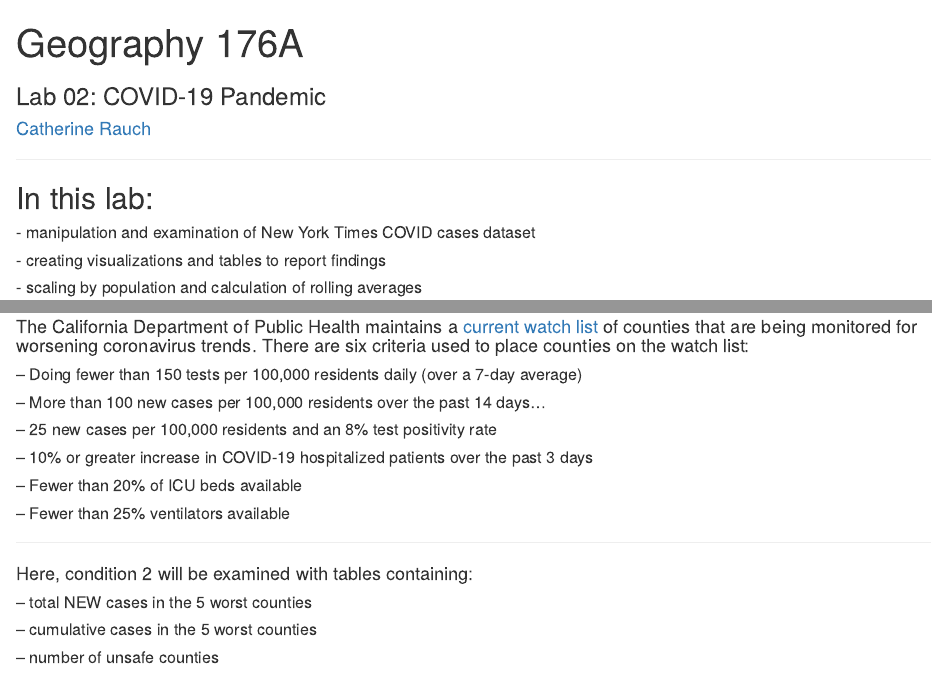
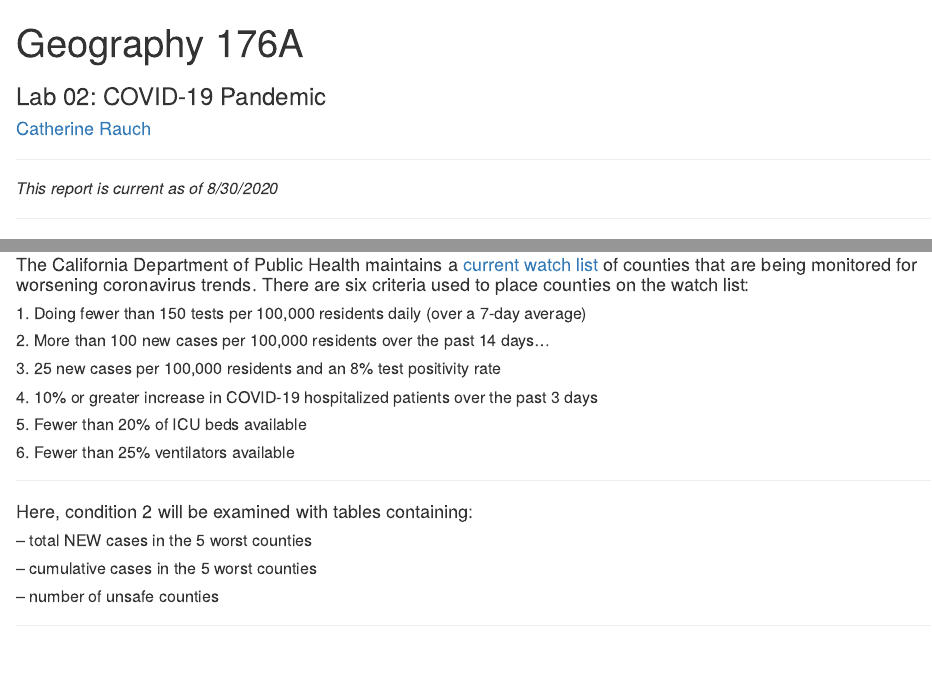
Before and after one commit to catherinerauch/geog-176A-labs, an R Markdown document (docs/lab-02.Rmd): the page in a window 1100 px wide, from its top, and a second part further down, joined at a grey line. Rendered offline with R 4.5, knitr and Pandoc, with nearby package versions; some code elsewhere in the file could not run offline.

Commit message:
lab 02 update

```diff
--- a/docs/lab-02.Rmd
+++ b/docs/lab-02.Rmd
@@ -7,6 +7,10 @@ html_document:
     theme: spacelab
 ---
 ***
+##### *This report is current as of 8/30/2020*
+
+***
+
 ## In this lab:
 
 ##### - manipulation and examination of New York Times COVID cases dataset
@@ -64,17 +68,17 @@ library(zoo) # rolling averages
 
 
 
-##### -- Doing fewer than 150 tests per 100,000 residents daily (over a 7-day average)
+##### 1. Doing fewer than 150 tests per 100,000 residents daily (over a 7-day average)
 
-##### -- More than 100 new cases per 100,000 residents over the past 14 days…
+##### 2. More than 100 new cases per 100,000 residents over the past 14 days…
 
-##### -- 25 new cases per 100,000 residents and an 8% test positivity rate
+##### 3. 25 new cases per 100,000 residents and an 8% test positivity rate
 
-##### -- 10% or greater increase in COVID-19 hospitalized patients over the past 3 days
+##### 4. 10% or greater increase in COVID-19 hospitalized patients over the past 3 days
 
-##### -- Fewer than 20% of ICU beds available
+##### 5. Fewer than 20% of ICU beds available
 
-##### -- Fewer than 25% ventilators available
+##### 6. Fewer than 25% ventilators available
 
 ***
 
```
Also changed, not shown: docs/lab-02.Rmd (4 more changed lines), 1 other file.
